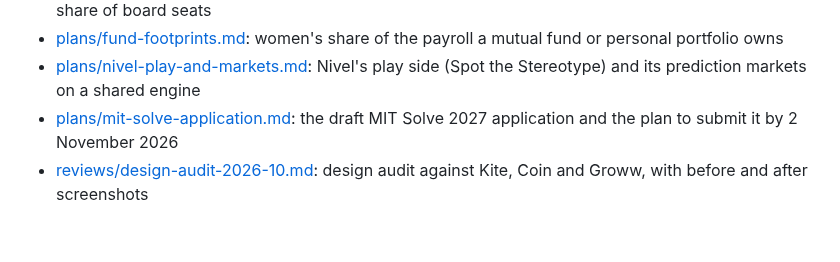
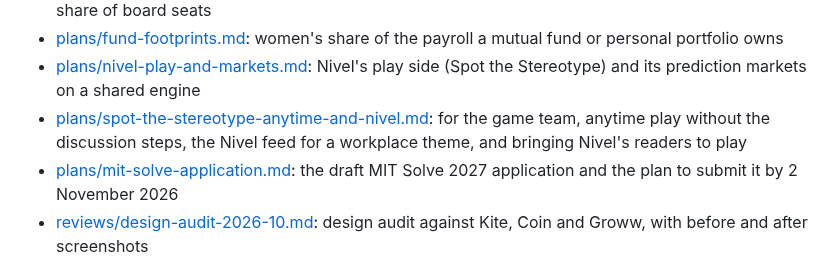
Before and after one commit to priyanshuj0410-code/parity-tracker, a Markdown page: knowledge/README.md, the part around the change. Drawn GitHub-style; blank space fills up the shorter version.

```diff
--- a/knowledge/README.md
+++ b/knowledge/README.md
@@ -24,6 +24,7 @@ The app was renamed from Parity Tracker to Nivel on 2 October 2026 ([decisions/0
 - [plans/us-indexes.md](plans/us-indexes.md): adding the S&P 500 and Dow as a limited-data market, measured by women's share of board seats
 - [plans/fund-footprints.md](plans/fund-footprints.md): women's share of the payroll a mutual fund or personal portfolio owns
 - [plans/nivel-play-and-markets.md](plans/nivel-play-and-markets.md): Nivel's play side (Spot the Stereotype) and its prediction markets on a shared engine
+- [plans/spot-the-stereotype-anytime-and-nivel.md](plans/spot-the-stereotype-anytime-and-nivel.md): for the game team, anytime play without the discussion steps, the Nivel feed for a workplace theme, and bringing Nivel's readers to play
 - [plans/mit-solve-application.md](plans/mit-solve-application.md): the draft MIT Solve 2027 application and the plan to submit it by 2 November 2026
 - [reviews/design-audit-2026-10.md](reviews/design-audit-2026-10.md): design audit against Kite, Coin and Groww, with before and after screenshots
 - [reviews/ux-audit-2026-10-02.md](reviews/ux-audit-2026-10-02.md): ship-readiness audit against Nielsen's heuristics, Apple HIG, Material 3, Gestalt and WCAG 2.2 AA, with a reusable checker
```
Also changed, not shown: knowledge/plans/nivel-play-and-markets.md (+2 -0 lines), knowledge/plans/spot-the-stereotype-anytime-and-nivel.md (added, +418 -0 lines).
